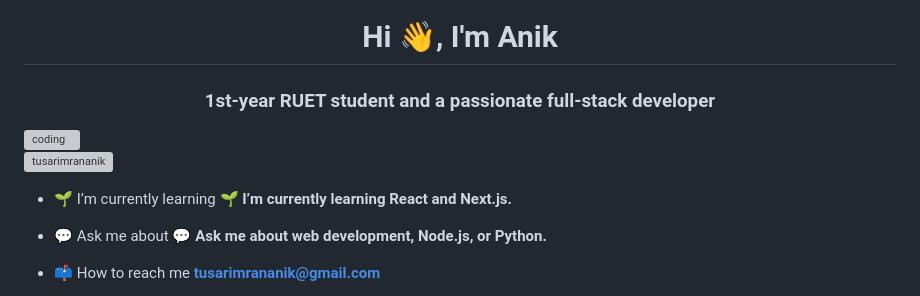
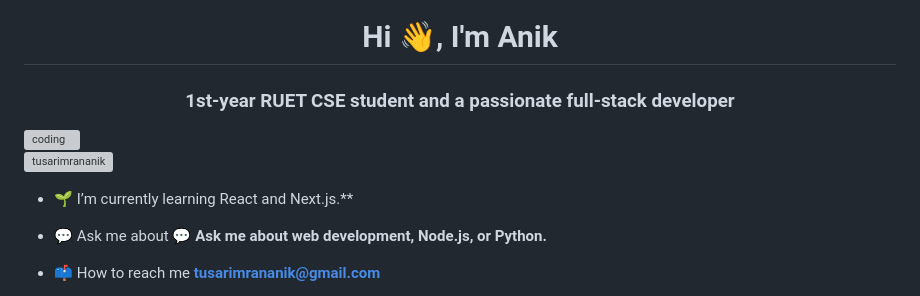
Before and after one commit to tusarimrananik/tusarimrananik, a Markdown page: readme.md, the part around the change. Drawn GitHub-style; grey boxes are pictures that could not be loaded.

```diff
--- a/readme.md
+++ b/readme.md
@@ -1,12 +1,12 @@
 <h1 align="center">Hi 👋, I'm Anik</h1>
-<h3 align="center">1st-year RUET student and a passionate full-stack developer</h3>
+<h3 align="center">1st-year RUET CSE student and a passionate full-stack developer</h3>
 
 <img align="right" alt="coding" width="400" src="https://i.pinimg.com/originals/e4/26/70/e426702edf874b181aced1e2fa5c6cde.gif">
 
 
 <p align="left"> <img src="https://komarev.com/ghpvc/?username=tusarimrananik&label=Profile%20views&color=0e75b6&style=flat" alt="tusarimrananik" /> </p>
 
-- 🌱 I’m currently learning **🌱 I’m currently learning React and Next.js.**
+- 🌱 I’m currently learning React and Next.js.**
 
 - 💬 Ask me about **💬 Ask me about web development, Node.js, or Python.**
 
```
